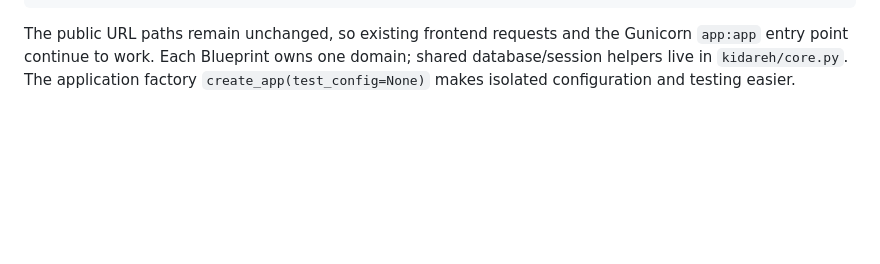
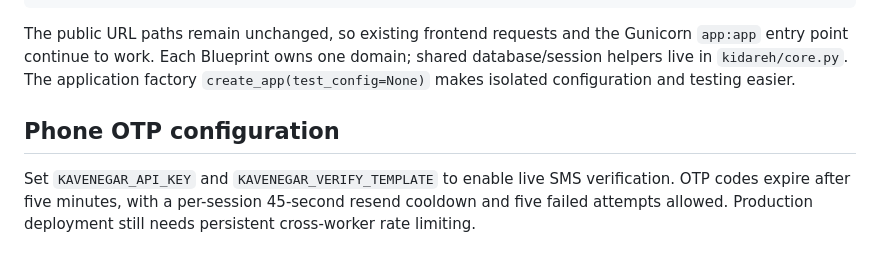
Before and after one commit to Tahmoures54/kidareh-pf, a Markdown page: README.md, the part around the change. Rendered like a GitHub page; blank space fills up the shorter version.

Commit message:
docs: explain Kavenegar OTP setup

````diff
--- a/README.md
+++ b/README.md
@@ -59,3 +59,8 @@ kidareh/
 ```
 
 The public URL paths remain unchanged, so existing frontend requests and the Gunicorn `app:app` entry point continue to work. Each Blueprint owns one domain; shared database/session helpers live in `kidareh/core.py`. The application factory `create_app(test_config=None)` makes isolated configuration and testing easier.
+
+
+## Phone OTP configuration
+
+Set `KAVENEGAR_API_KEY` and `KAVENEGAR_VERIFY_TEMPLATE` to enable live SMS verification. OTP codes expire after five minutes, with a per-session 45-second resend cooldown and five failed attempts allowed. Production deployment still needs persistent cross-worker rate limiting.
````
